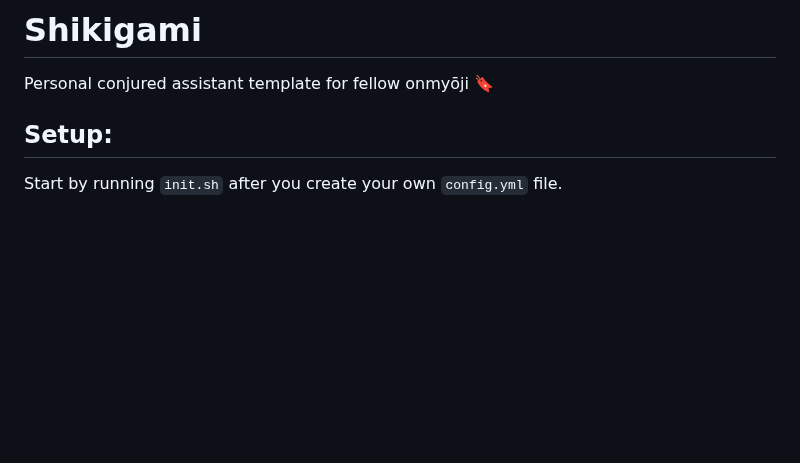
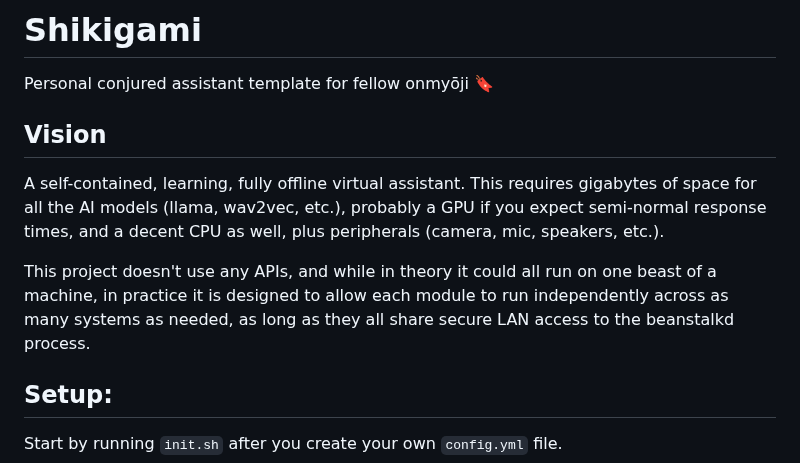
Before and after one commit to Ifiht/Shikigami, a Markdown page: README.md, the part around the change. Drawn GitHub-style; blank space fills up the shorter version.

```diff
--- a/README.md
+++ b/README.md
@@ -6,6 +6,11 @@
 
 # Shikigami
 Personal conjured assistant template for fellow onmyōji :bookmark:
+
+## Vision
+A self-contained, learning, fully offline virtual assistant. This requires gigabytes of space for all the AI models (llama, wav2vec, etc.), probably a GPU if you expect semi-normal response times, and a decent CPU as well, plus peripherals (camera, mic, speakers, etc.).
+
+This project doesn't use any APIs, and while in theory it could all run on one beast of a machine, in practice it is designed to allow each module to run independently across as many systems as needed, as long as they all share secure LAN access to the beanstalkd process.
 
 ## Setup:
 Start by running `init.sh` after you create your own `config.yml` file.
```
